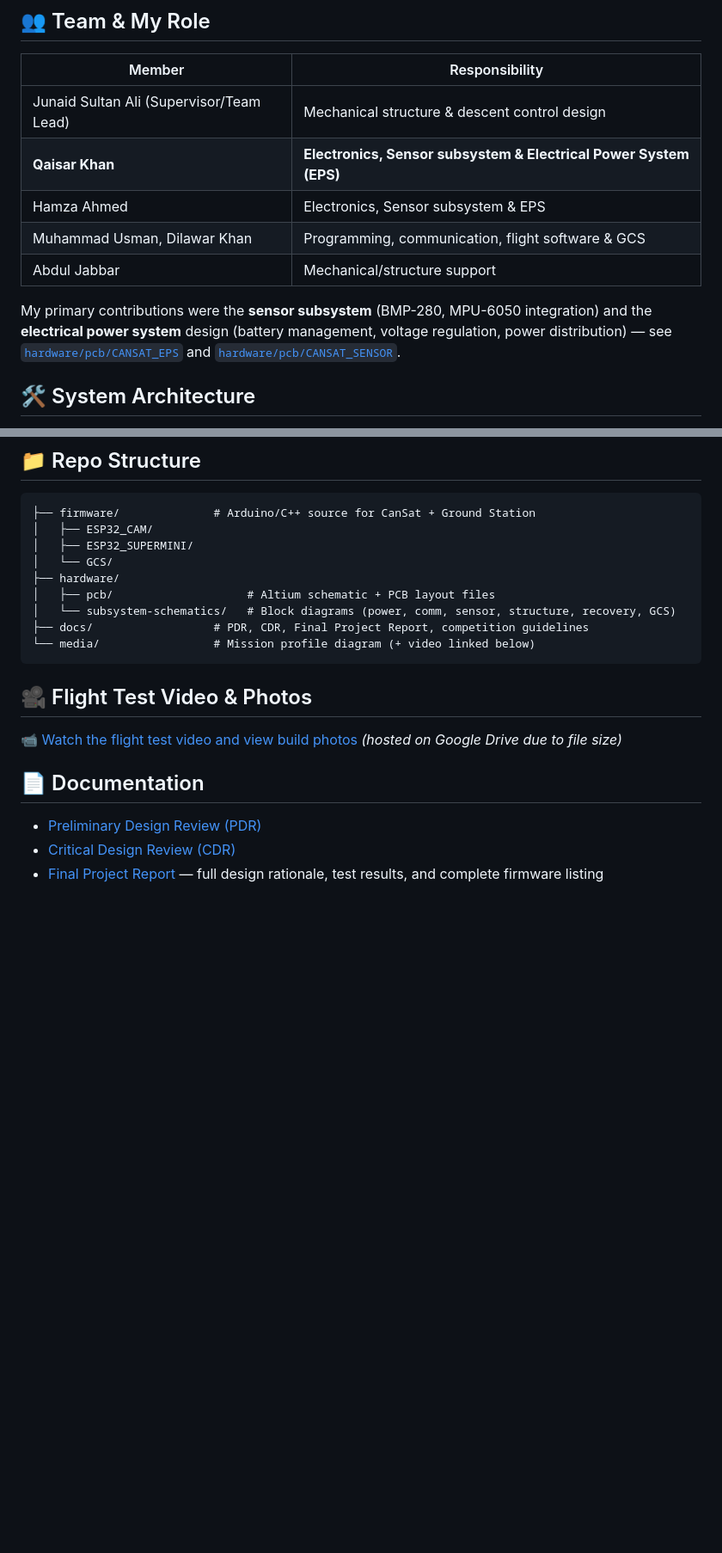
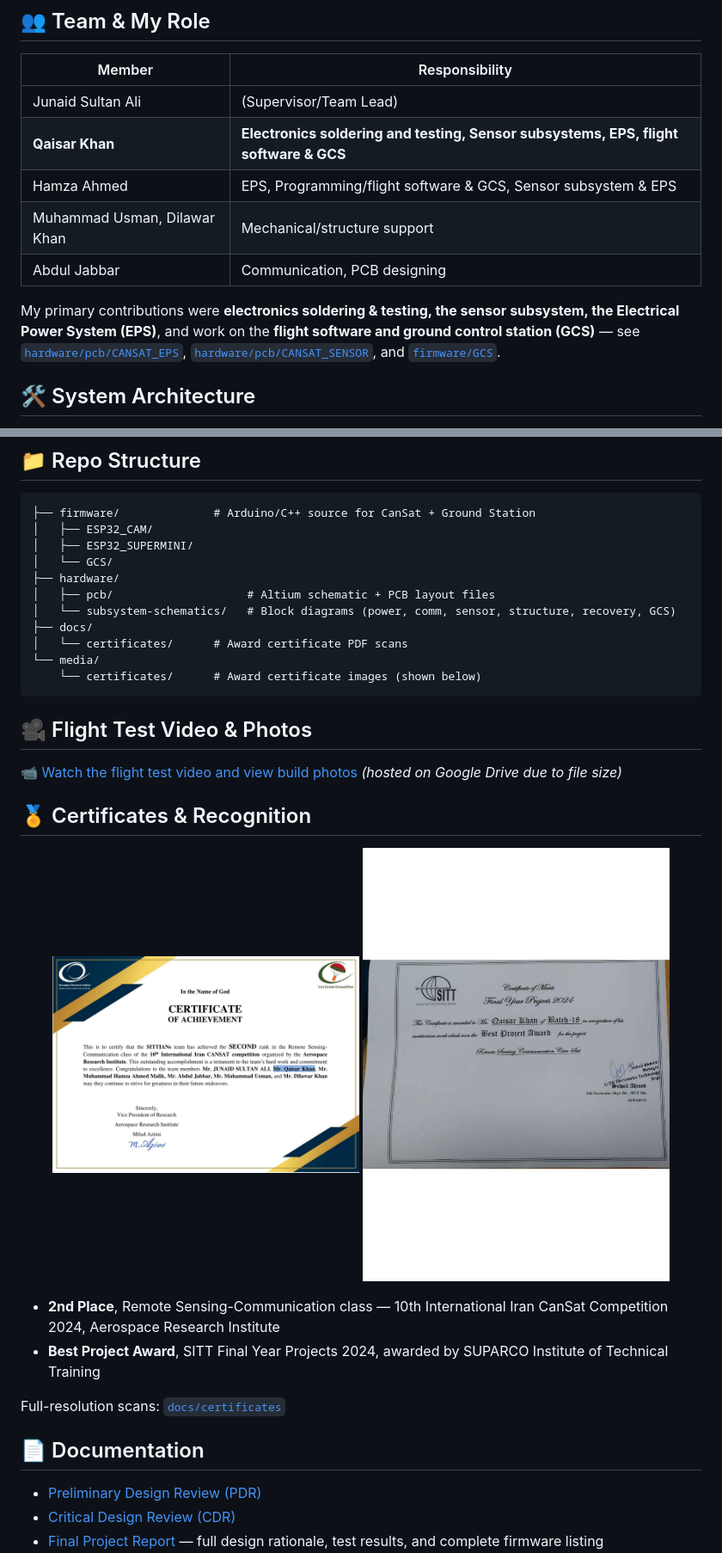
Before and after one commit to Qaisar-baloch/remote-sensing-communication-cansat, a Markdown page: README.md, 2 parts joined by grey strips. Shown at 86% size. GitHub-like rendering; pictures changed too: media/certificates/best_project_award_SITT.jpg (added), media/certificates/iran_cansat_2nd_place.jpg (added); blank space fills up the shorter version.

Commit message:
Update team roles and responsibilities in README

````diff
--- a/README.md
+++ b/README.md
@@ -30,13 +30,13 @@ The team — competing under the name **SITTians**, representing the **SUPARCO I
 
 | Member | Responsibility |
 |---|---|
-| Junaid Sultan Ali (Supervisor/Team Lead) | Mechanical structure & descent control design |
-| **Qaisar Khan** | **Electronics, Sensor subsystem & Electrical Power System (EPS)** |
-| Hamza Ahmed | Electronics, Sensor subsystem & EPS |
-| Muhammad Usman, Dilawar Khan | Programming, communication, flight software & GCS |
-| Abdul Jabbar | Mechanical/structure support |
+| Junaid Sultan Ali | (Supervisor/Team Lead) |
+| **Qaisar Khan** | **Electronics soldering and testing, Sensor subsystems, EPS, flight software & GCS** |
+| Hamza Ahmed | EPS, Programming/flight software & GCS, Sensor subsystem & EPS |
+| Muhammad Usman, Dilawar Khan | Mechanical/structure support |
+| Abdul Jabbar | Communication, PCB designing |
 
-My primary contributions were the **sensor subsystem** (BMP-280, MPU-6050 integration) and the **electrical power system** design (battery management, voltage regulation, power distribution) — see [`hardware/pcb/CANSAT_EPS`](hardware/pcb/CANSAT_EPS) and [`hardware/pcb/CANSAT_SENSOR`](hardware/pcb/CANSAT_SENSOR).
+My primary contributions were **electronics soldering & testing, the sensor subsystem, the Electrical Power System (EPS)**, and work on the **flight software and ground control station (GCS)** — see [`hardware/pcb/CANSAT_EPS`](hardware/pcb/CANSAT_EPS), [`hardware/pcb/CANSAT_SENSOR`](hardware/pcb/CANSAT_SENSOR), and [`firmware/GCS`](firmware/GCS).
 
 ## 🛠️ System Architecture
 
@@ -88,13 +88,27 @@ Full derivation: [`docs/Final_Project_Report.pdf`](docs/Final_Project_Report.pdf
 ├── hardware/
 │   ├── pcb/                    # Altium schematic + PCB layout files
 │   └── subsystem-schematics/   # Block diagrams (power, comm, sensor, structure, recovery, GCS)
-├── docs/                  # PDR, CDR, Final Project Report, competition guidelines
-└── media/                 # Mission profile diagram (+ video linked below)
+├── docs/
+│   └── certificates/      # Award certificate PDF scans
+└── media/
+    └── certificates/      # Award certificate images (shown below)
 ```
 
 ## 🎥 Flight Test Video & Photos
 
 📹 [Watch the flight test video and view build photos](https://drive.google.com/drive/u/0/folders/1vkQAq4ylp5WScTySMpFzcRtd9SzQPtEW) *(hosted on Google Drive due to file size)*
+
+## 🏅 Certificates & Recognition
+
+<p align="center">
+  <img src="media/certificates/iran_cansat_2nd_place.jpg" alt="2nd Place - 10th International Iran CanSat Competition" width="45%">
+  <img src="media/certificates/best_project_award_SITT.jpg" alt="Best Project Award - SITT Final Year Projects 2024" width="45%">
+</p>
+
+- **2nd Place**, Remote Sensing-Communication class — 10th International Iran CanSat Competition 2024, Aerospace Research Institute
+- **Best Project Award**, SITT Final Year Projects 2024, awarded by SUPARCO Institute of Technical Training
+
+Full-resolution scans: [`docs/certificates`](docs/certificates)
 
 ## 📄 Documentation
 
````
Also changed, not shown: 2 other files.
